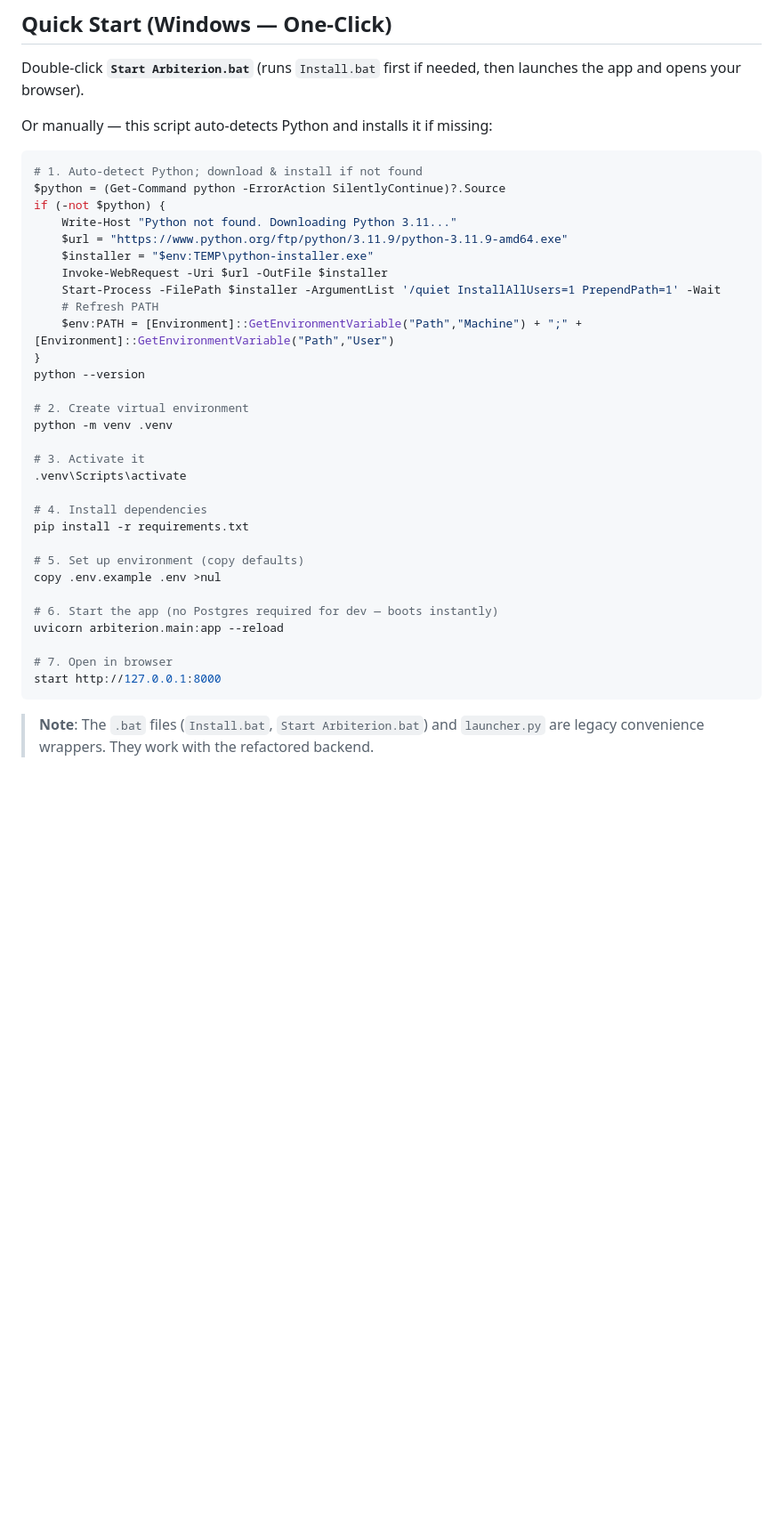
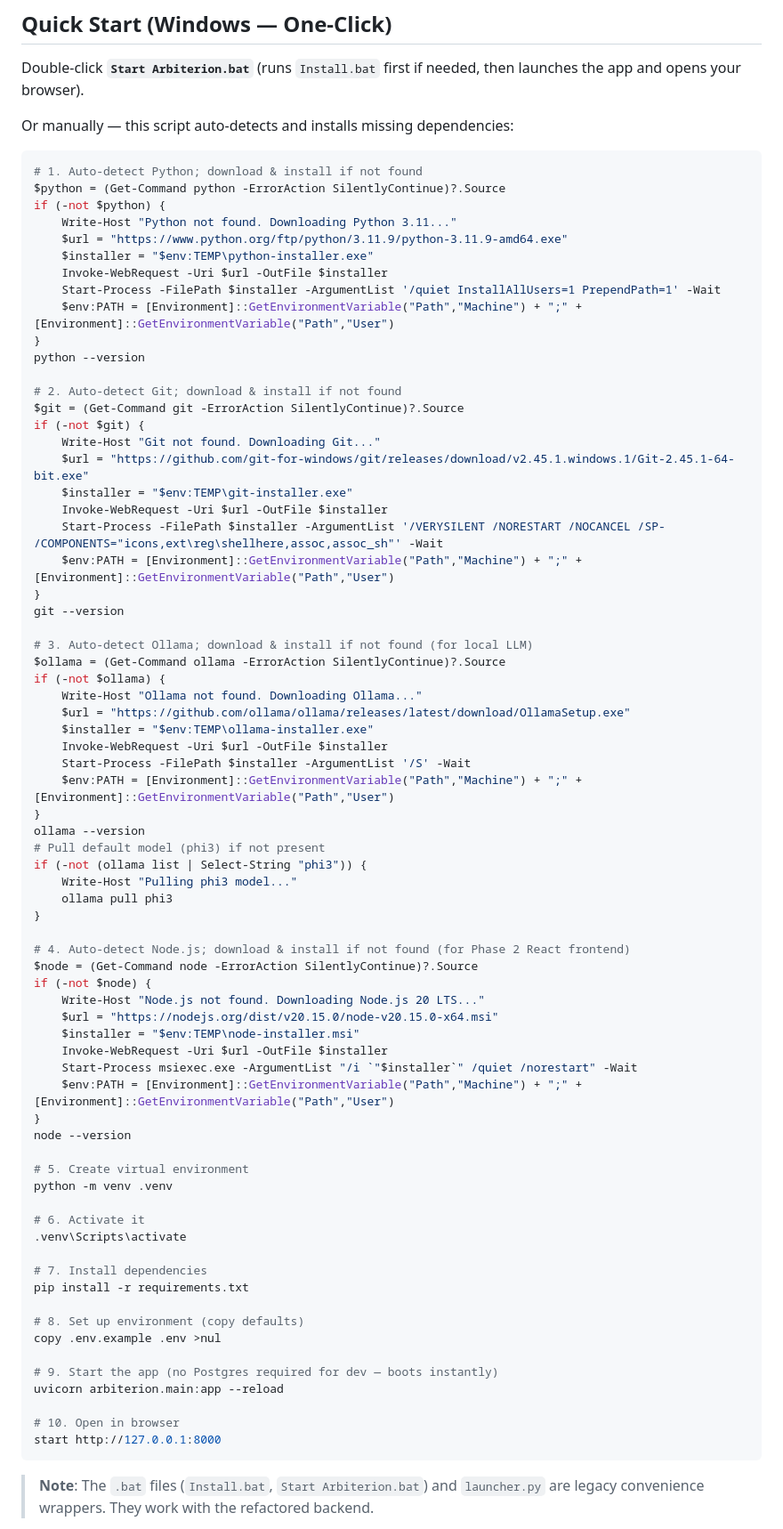
Before and after one commit to Mr-Midas/SOC-prototype, a Markdown page: README.md, the part around one of its changes. Shown at 89% size. Rendered like a GitHub page; blank space fills up the shorter version.

Commit message:
Add auto-detection for Python, Git, Ollama, Node.js, Docker Desktop in quick start

````diff
--- a/README.md
+++ b/README.md
@@ -8,7 +8,7 @@ Ingests security alerts via webhook, runs a 3-agent AI pipeline (Manager â†
 
 Double-click **`Start Arbiterion.bat`** (runs `Install.bat` first if needed, then launches the app and opens your browser).
 
-Or manually — this script auto-detects Python and installs it if missing:
+Or manually — this script auto-detects and installs missing dependencies:
 
 ```powershell
 # 1. Auto-detect Python; download & install if not found
@@ -19,27 +19,67 @@ if (-not $python) {
     $installer = "$env:TEMP\python-installer.exe"
     Invoke-WebRequest -Uri $url -OutFile $installer
     Start-Process -FilePath $installer -ArgumentList '/quiet InstallAllUsers=1 PrependPath=1' -Wait
-    # Refresh PATH
     $env:PATH = [Environment]::GetEnvironmentVariable("Path","Machine") + ";" + [Environment]::GetEnvironmentVariable("Path","User")
 }
 python --version
 
-# 2. Create virtual environment
+# 2. Auto-detect Git; download & install if not found
+$git = (Get-Command git -ErrorAction SilentlyContinue)?.Source
+if (-not $git) {
+    Write-Host "Git not found. Downloading Git..."
+    $url = "https://github.com/git-for-windows/git/releases/download/v2.45.1.windows.1/Git-2.45.1-64-bit.exe"
+    $installer = "$env:TEMP\git-installer.exe"
+    Invoke-WebRequest -Uri $url -OutFile $installer
+    Start-Process -FilePath $installer -ArgumentList '/VERYSILENT /NORESTART /NOCANCEL /SP- /COMPONENTS="icons,ext\reg\shellhere,assoc,assoc_sh"' -Wait
+    $env:PATH = [Environment]::GetEnvironmentVariable("Path","Machine") + ";" + [Environment]::GetEnvironmentVariable("Path","User")
+}
+git --version
+
+# 3. Auto-detect Ollama; download & install if not found (for local LLM)
+$ollama = (Get-Command ollama -ErrorAction SilentlyContinue)?.Source
+if (-not $ollama) {
+    Write-Host "Ollama not found. Downloading Ollama..."
+    $url = "https://github.com/ollama/ollama/releases/latest/download/OllamaSetup.exe"
+    $installer = "$env:TEMP\ollama-installer.exe"
+    Invoke-WebRequest -Uri $url -OutFile $installer
+    Start-Process -FilePath $installer -ArgumentList '/S' -Wait
+    $env:PATH = [Environment]::GetEnvironmentVariable("Path","Machine") + ";" + [Environment]::GetEnvironmentVariable("Path","User")
+}
+ollama --version
+# Pull default model (phi3) if not present
+if (-not (ollama list | Select-String "phi3")) {
+    Write-Host "Pulling phi3 model..."
+    ollama pull phi3
+}
+
+# 4. Auto-detect Node.js; download & install if not found (for Phase 2 React frontend)
+$node = (Get-Command node -ErrorAction SilentlyContinue)?.Source
+if (-not $node) {
+    Write-Host "Node.js not found. Downloading Node.js 20 LTS..."
+    $url = "https://nodejs.org/dist/v20.15.0/node-v20.15.0-x64.msi"
+    $installer = "$env:TEMP\node-installer.msi"
+    Invoke-WebRequest -Uri $url -OutFile $installer
+    Start-Process msiexec.exe -ArgumentList "/i `"$installer`" /quiet /norestart" -Wait
+    $env:PATH = [Environment]::GetEnvironmentVariable("Path","Machine") + ";" + [Environment]::GetEnvironmentVariable("Path","User")
+}
+node --version
+
+# 5. Create virtual environment
 python -m venv .venv
 
-# 3. Activate it
+# 6. Activate it
 .venv\Scripts\activate
 
-# 4. Install dependencies
+# 7. Install dependencies
 pip install -r requirements.txt
 
-# 5. Set up environment (copy defaults)
+# 8. Set up environment (copy defaults)
 copy .env.example .env >nul
 
-# 6. Start the app (no Postgres required for dev — boots instantly)
+# 9. Start the app (no Postgres required for dev — boots instantly)
 uvicorn arbiterion.main:app --reload
 
-# 7. Open in browser
+# 10. Open in browser
 start http://127.0.0.1:8000
 ```
 
````
Also changed, not shown: other parts of README.md (+15 -1 lines).
